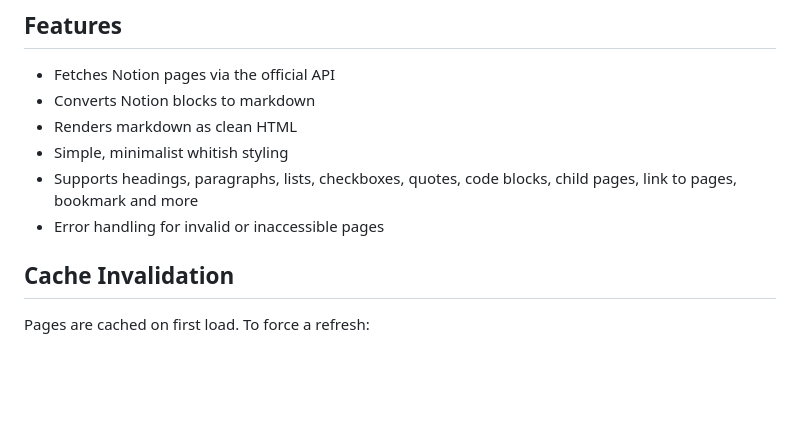
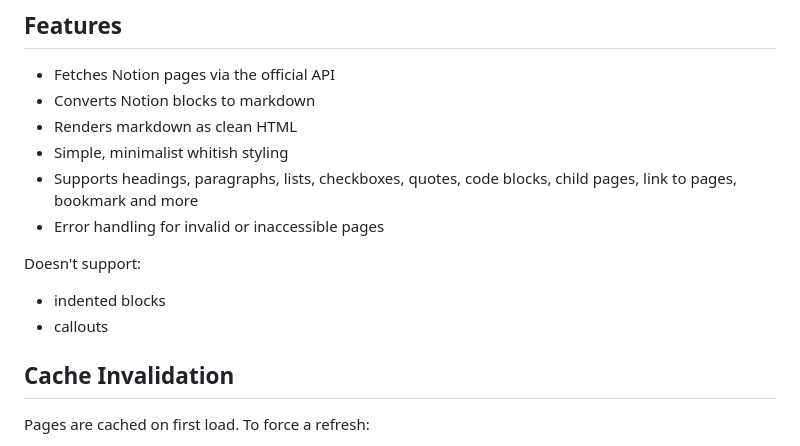
Before and after one commit to ni5ni6/kk5q, a Markdown page: README.md, the part around the change. Rendered like a GitHub page; blank space fills up the shorter version.

Commit message:
#	modified:   README.md

```diff
--- a/README.md
+++ b/README.md
@@ -66,6 +66,11 @@ http://localhost:3000/page/e1d4a5c3b2f1a9c8d3e4f5a6b7c8d9e0
 - Supports headings, paragraphs, lists, checkboxes, quotes, code blocks, child pages, link to pages, bookmark and more
 - Error handling for invalid or inaccessible pages
 
+Doesn't support:
+
+- indented blocks
+- callouts
+
 ## Cache Invalidation
 
 Pages are cached on first load. To force a refresh:
```
